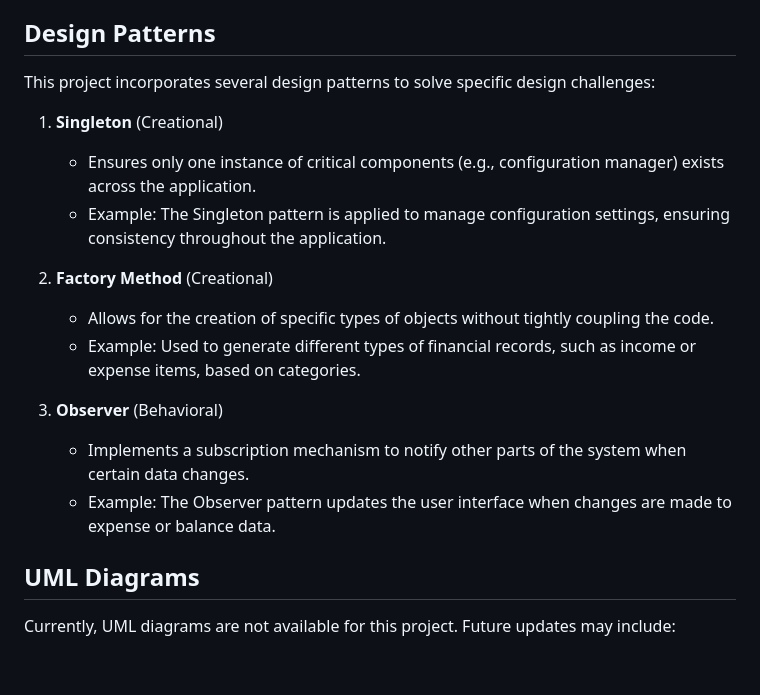
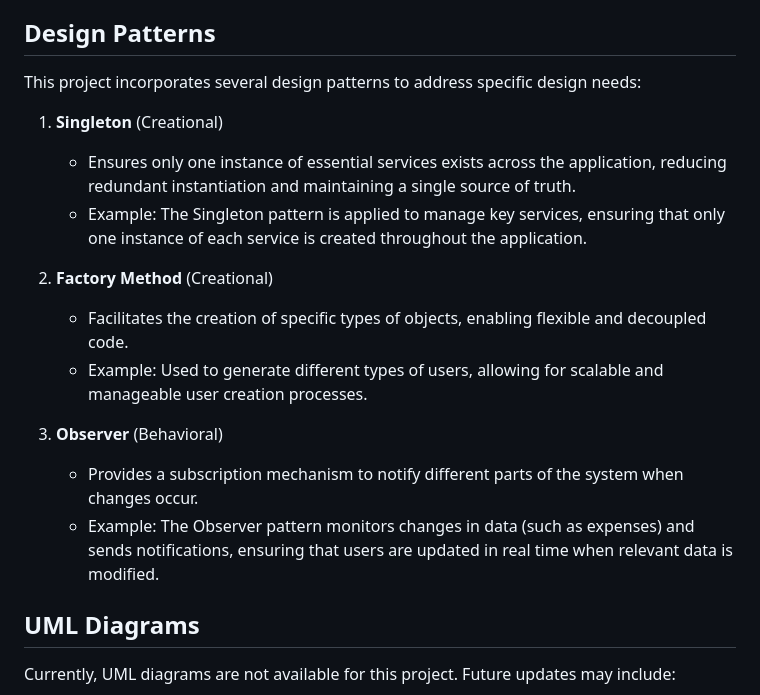
Before and after one commit to alisherseitkadyr/Personal-Financial-Manager, a Markdown page: README.md, the part around the change. GitHub-like rendering; blank space fills up the shorter version.

Commit message:
Update README.md
changed the readme

```diff
--- a/README.md
+++ b/README.md
@@ -12,19 +12,19 @@ The architecture is composed of:
 This architecture ensures a clear separation between the backend logic and frontend display, making the application more maintainable and scalable.
 
 ## Design Patterns
-This project incorporates several design patterns to solve specific design challenges:
+This project incorporates several design patterns to address specific design needs:
 
 1. **Singleton** (Creational)
-   - Ensures only one instance of critical components (e.g., configuration manager) exists across the application.
-   - Example: The Singleton pattern is applied to manage configuration settings, ensuring consistency throughout the application.
+   - Ensures only one instance of essential services exists across the application, reducing redundant instantiation and maintaining a single source of truth.
+   - Example: The Singleton pattern is applied to manage key services, ensuring that only one instance of each service is created throughout the application.
 
 2. **Factory Method** (Creational)
-   - Allows for the creation of specific types of objects without tightly coupling the code.
-   - Example: Used to generate different types of financial records, such as income or expense items, based on categories.
+   - Facilitates the creation of specific types of objects, enabling flexible and decoupled code.
+   - Example: Used to generate different types of users, allowing for scalable and manageable user creation processes.
 
 3. **Observer** (Behavioral)
-   - Implements a subscription mechanism to notify other parts of the system when certain data changes.
-   - Example: The Observer pattern updates the user interface when changes are made to expense or balance data.
+   - Provides a subscription mechanism to notify different parts of the system when changes occur.
+   - Example: The Observer pattern monitors changes in data (such as expenses) and sends notifications, ensuring that users are updated in real time when relevant data is modified.
 
 ## UML Diagrams
 Currently, UML diagrams are not available for this project. Future updates may include:
```
